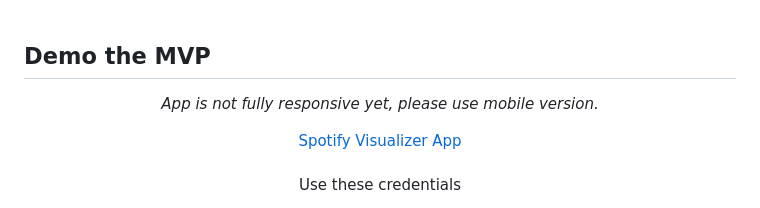
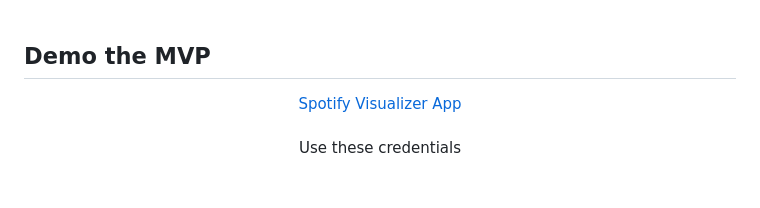
Before and after one commit to KShatZ/spotify-visualizer, a Markdown page: README.md, the part around the change. Rendered like a GitHub page; blank space fills up the shorter version.

Commit message:
Responsive

```diff
--- a/README.md
+++ b/README.md
@@ -22,7 +22,6 @@ interactive graphs about a users listening history, playlist meta data, track da
 ## Demo the MVP
 
 <div align="center">
-    <p><em>App is not fully responsive yet, please use mobile version.</em></p>
     <a href="https://spotify.cierio.com">Spotify Visualizer App</a>
 </div>
 <br>
```
